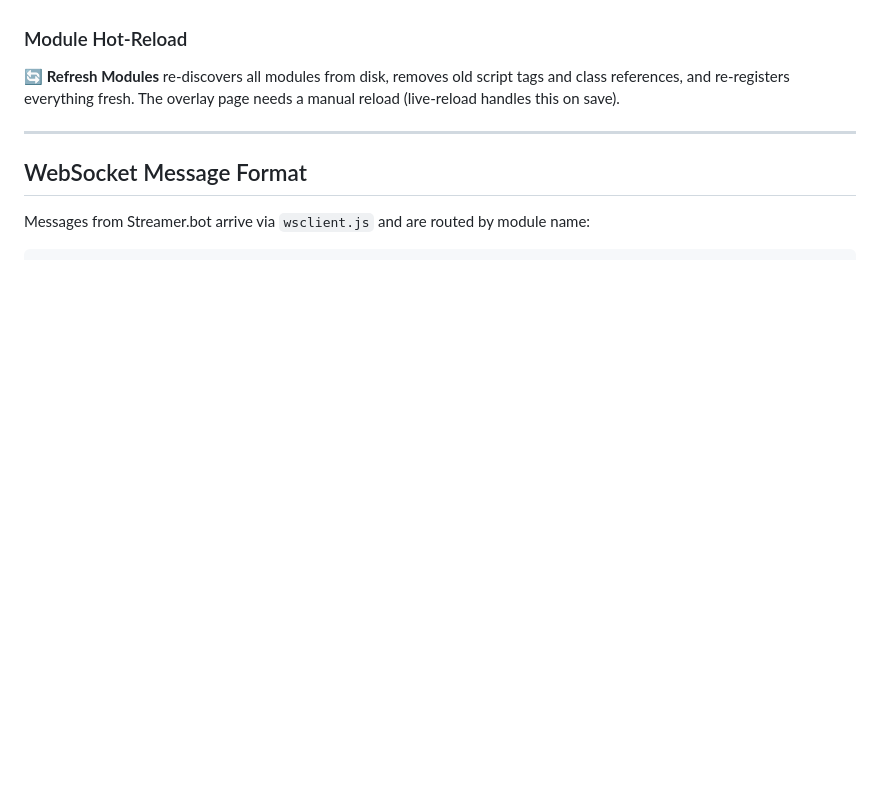
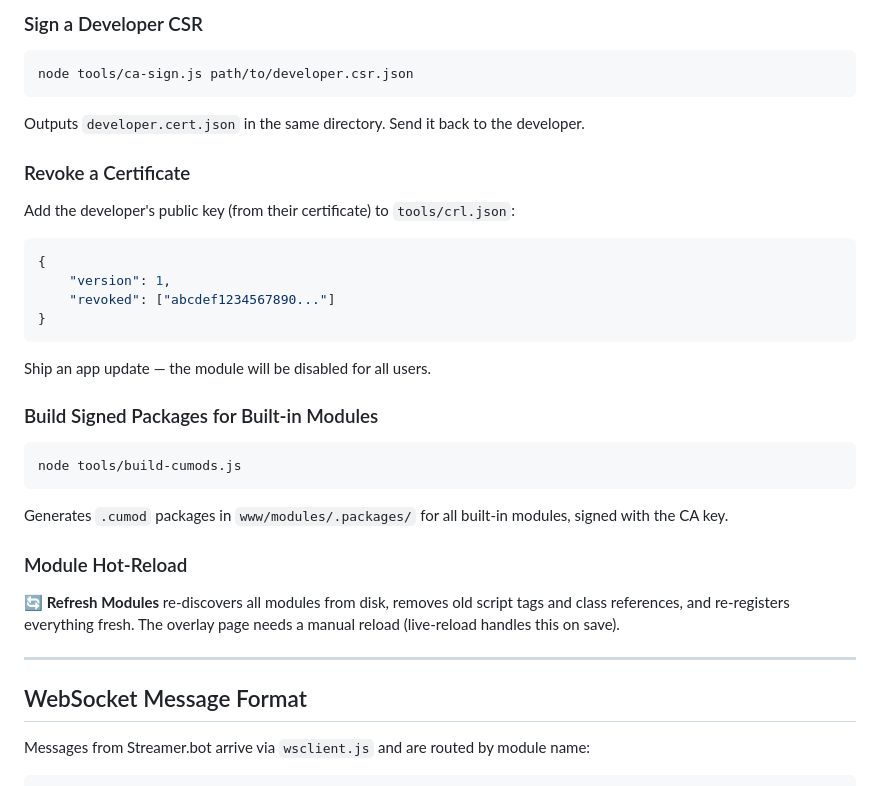
Before and after one commit to barkermn01/CanvasUI, a Markdown page: docs/wiki/Developer-Guide.md, the part around one of its changes. GitHub-like rendering; blank space fills up the shorter version.

````diff
--- a/docs/wiki/Developer-Guide.md
+++ b/docs/wiki/Developer-Guide.md
@@ -434,3 +578,31 @@ Use **📦 Install from .zip** in Settings → Modules. The installer:
+### Sign a Developer CSR
+
+```bash
+node tools/ca-sign.js path/to/developer.csr.json
+```
+
+Outputs `developer.cert.json` in the same directory. Send it back to the developer.
+
+### Revoke a Certificate
+
+Add the developer's public key (from their certificate) to `tools/crl.json`:
+
+```json
+{
+    "version": 1,
+    "revoked": ["abcdef1234567890..."]
+}
+```
+
+Ship an app update — the module will be disabled for all users.
+
+### Build Signed Packages for Built-in Modules
+
+```bash
+node tools/build-cumods.js
+```
+
+Generates `.cumod` packages in `www/modules/.packages/` for all built-in modules, signed with the CA key.
 
 ### Module Hot-Reload
 
````
Also changed, not shown: other parts of docs/wiki/Developer-Guide.md (+145 -1 lines).
